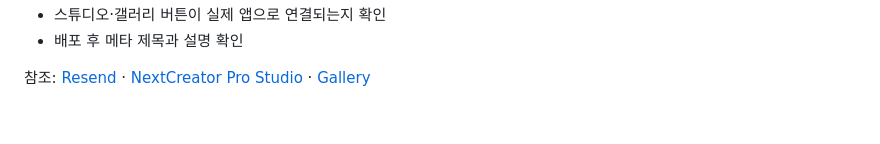
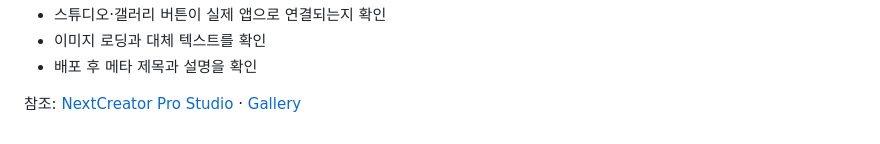
Before and after one commit to junsang-dong/goorm-nextcreator-landing, a Markdown page: README.md, the part around one of its changes. Drawn GitHub-style.

```diff
--- a/README.md
+++ b/README.md
@@ -38,4 +58,5 @@ GitHub 저장소에 세 파일을 업로드합니다. Vercel에서 저장소를
 - 스튜디오·갤러리 버튼이 실제 앱으로 연결되는지 확인
-- 배포 후 메타 제목과 설명 확인
+- 이미지 로딩과 대체 텍스트를 확인
+- 배포 후 메타 제목과 설명을 확인
 
-참조: [Resend](https://resend.com/) · [NextCreator Pro Studio](https://next-creator-pro.vercel.app/studio) · [Gallery](https://next-creator-pro.vercel.app/gallery)
+참조: [NextCreator Pro Studio](https://next-creator-pro.vercel.app/studio) · [Gallery](https://next-creator-pro.vercel.app/gallery)
```
Also changed, not shown: other parts of README.md (+33 -13 lines), assets/images/nextcreator-pro-landing.jpg (added), 7 other files.
